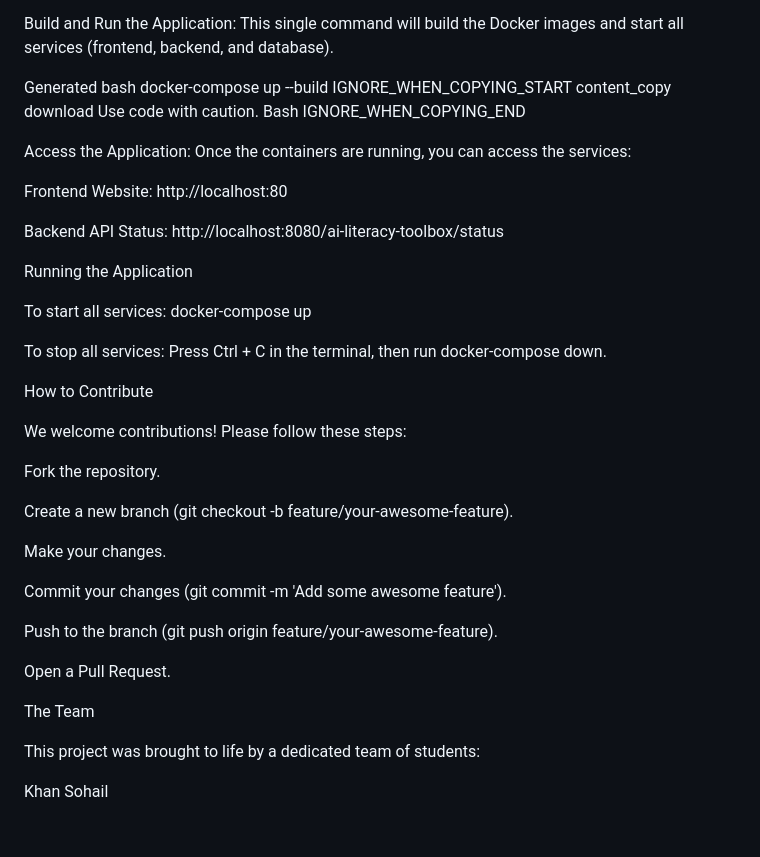
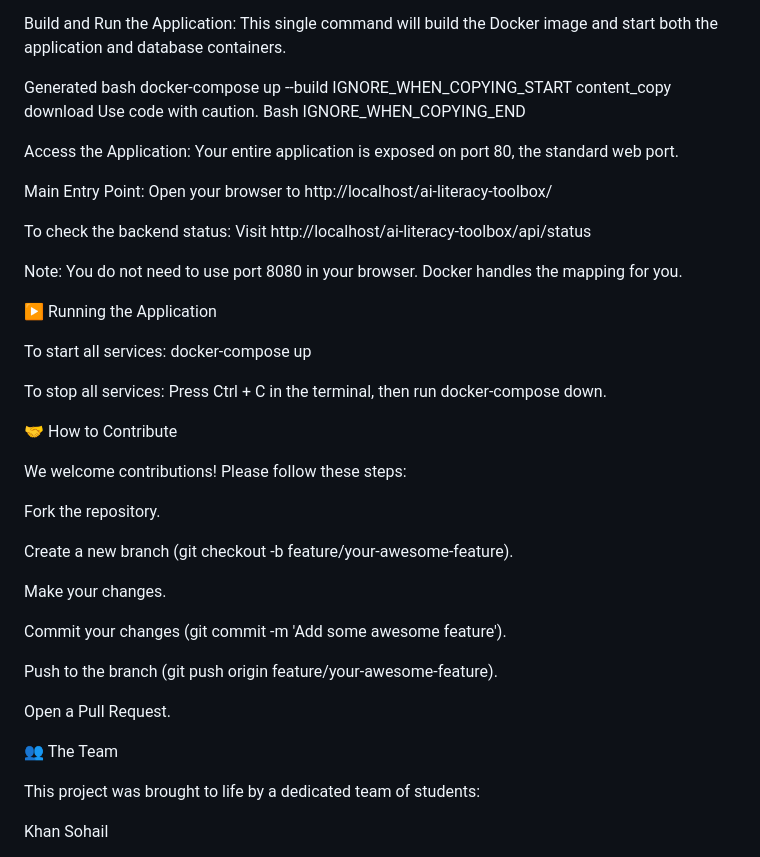
Before and after one commit to COLAPS-Research/AI-Literacy_Toolbox., a Markdown page: README.md, the part around the change printed below. Drawn GitHub-style; blank space fills up the shorter version.

```diff
--- a/README.md
+++ b/README.md
@@ -149,5 +165,5 @@ IGNORE_WHEN_COPYING_END
 Build and Run the Application:
-This single command will build the Docker images and start all services (frontend, backend, and database).
+This single command will build the Docker image and start both the application and database containers.
 
 Generated bash
 docker-compose up --build
@@ -159,19 +175,21 @@ Bash
 IGNORE_WHEN_COPYING_END
 
 Access the Application:
-Once the containers are running, you can access the services:
+Your entire application is exposed on port 80, the standard web port.
 
-Frontend Website: http://localhost:80
+Main Entry Point: Open your browser to http://localhost/ai-literacy-toolbox/
 
-Backend API Status: http://localhost:8080/ai-literacy-toolbox/status
+To check the backend status: Visit http://localhost/ai-literacy-toolbox/api/status
 
- Running the Application
+Note: You do not need to use port 8080 in your browser. Docker handles the mapping for you.
+
+▶️ Running the Application
 
 To start all services: docker-compose up
 
 To stop all services: Press Ctrl + C in the terminal, then run docker-compose down.
 
- How to Contribute
+🤝 How to Contribute
 
 We welcome contributions! Please follow these steps:
 
@@ -187,7 +205,7 @@ Push to the branch (git push origin feature/your-awesome-feature).
 
 Open a Pull Request.
 
- The Team
+👥 The Team
 
 This project was brought to life by a dedicated team of students:
 
```
Also changed, not shown: other parts of README.md (+63 -47 lines).
